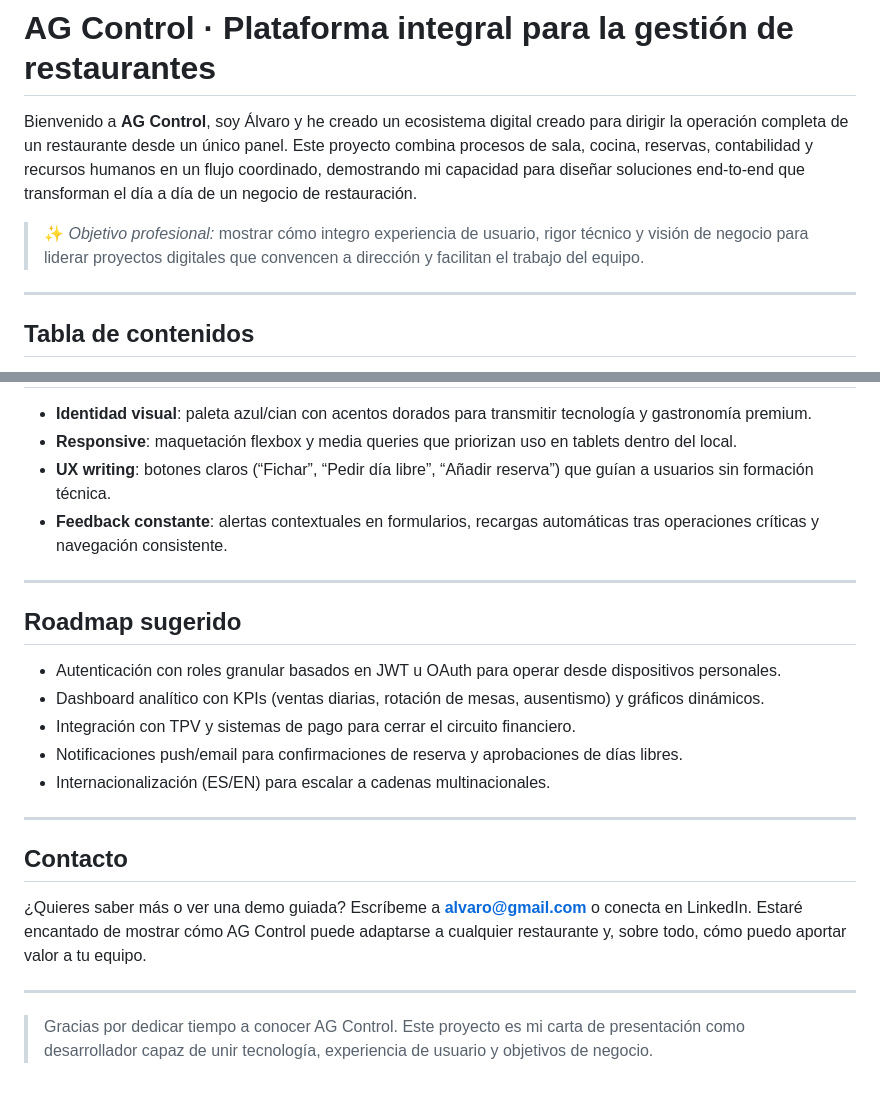
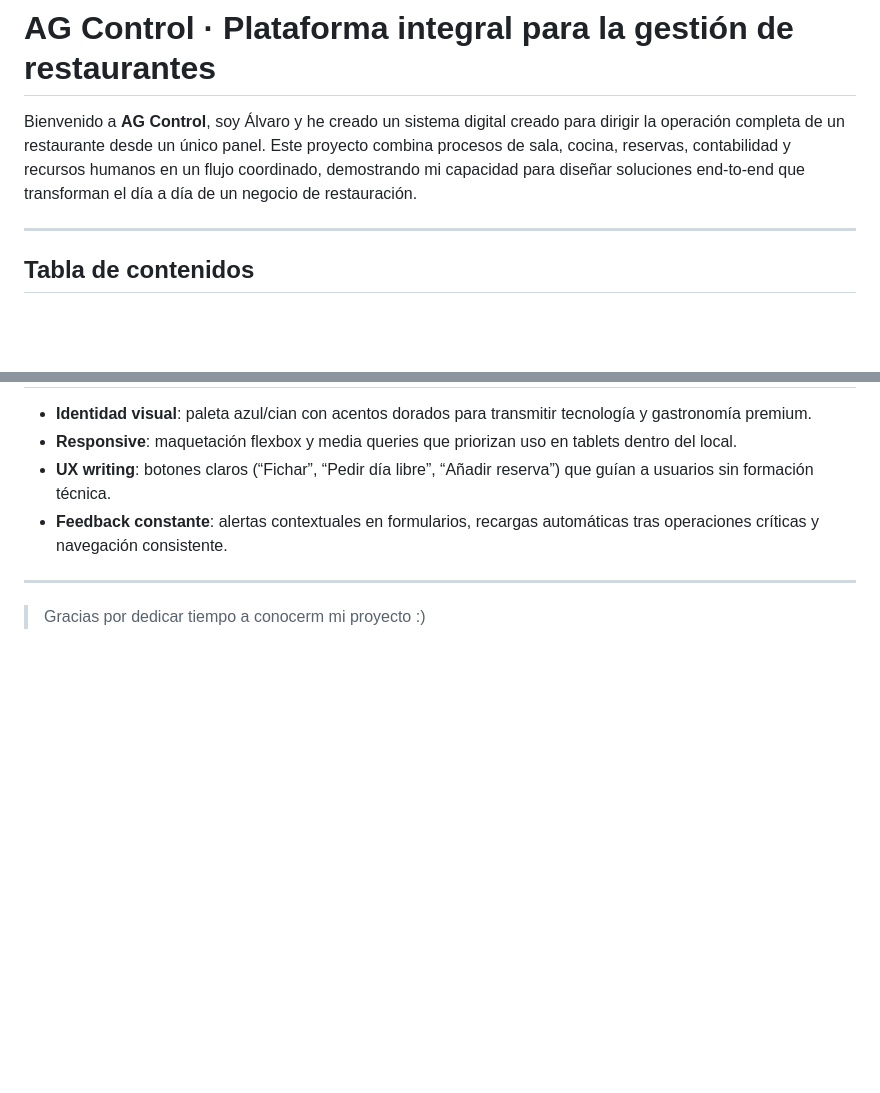
Before and after one commit to Alvarojorgeg/Control-de-restauracion, a Markdown page: README.md, 2 parts joined by grey strips. Rendered like a GitHub page; blank space fills up the shorter version.

```diff
--- a/README.md
+++ b/README.md
@@ -1,8 +1,6 @@
 # AG Control · Plataforma integral para la gestión de restaurantes
 
-Bienvenido a **AG Control**, soy Álvaro y he creado un ecosistema digital creado para dirigir la operación completa de un restaurante desde un único panel. Este proyecto combina procesos de sala, cocina, reservas, contabilidad y recursos humanos en un flujo coordinado, demostrando mi capacidad para diseñar soluciones end-to-end que transforman el día a día de un negocio de restauración.
-
-> ✨ *Objetivo profesional:* mostrar cómo integro experiencia de usuario, rigor técnico y visión de negocio para liderar proyectos digitales que convencen a dirección y facilitan el trabajo del equipo.
+Bienvenido a **AG Control**, soy Álvaro y he creado un sistema digital creado para dirigir la operación completa de un restaurante desde un único panel. Este proyecto combina procesos de sala, cocina, reservas, contabilidad y recursos humanos en un flujo coordinado, demostrando mi capacidad para diseñar soluciones end-to-end que transforman el día a día de un negocio de restauración.
 
 ---
 
@@ -170,18 +168,4 @@ Principales tablas definidas en <code>basededatos.sql</code>:
 
 ---
 
-## Roadmap sugerido
-- Autenticación con roles granular basados en JWT u OAuth para operar desde dispositivos personales.
-- Dashboard analítico con KPIs (ventas diarias, rotación de mesas, ausentismo) y gráficos dinámicos.
-- Integración con TPV y sistemas de pago para cerrar el circuito financiero.
-- Notificaciones push/email para confirmaciones de reserva y aprobaciones de días libres.
-- Internacionalización (ES/EN) para escalar a cadenas multinacionales.
-
----
-
-## Contacto
-¿Quieres saber más o ver una demo guiada? Escríbeme a **alvaro@gmail.com** o conecta en LinkedIn. Estaré encantado de mostrar cómo AG Control puede adaptarse a cualquier restaurante y, sobre todo, cómo puedo aportar valor a tu equipo.
-
----
-
-> Gracias por dedicar tiempo a conocer AG Control. Este proyecto es mi carta de presentación como desarrollador capaz de unir tecnología, experiencia de usuario y objetivos de negocio.
+> Gracias por dedicar tiempo a conocerm mi proyecto :)
```
